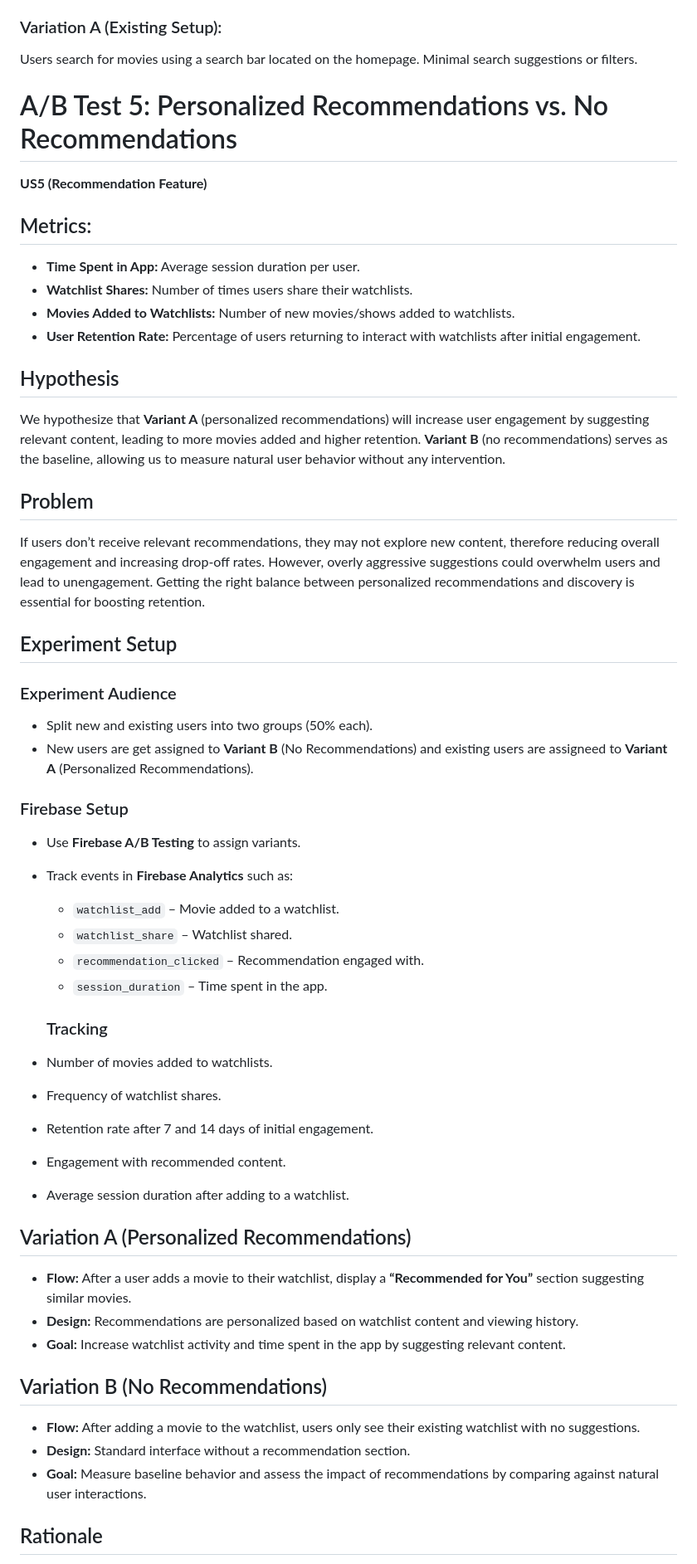
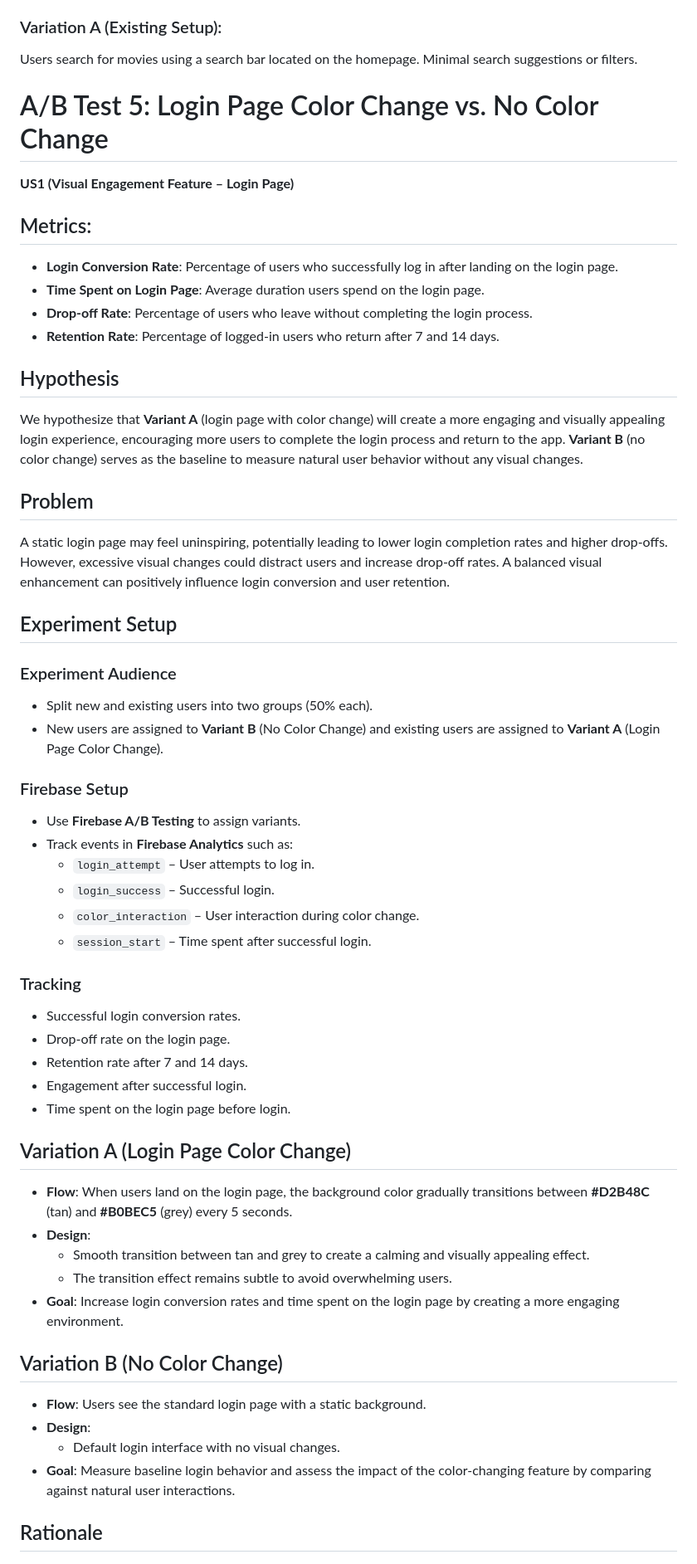
Before and after one commit to OguntadeA/CinaMatch, a Markdown page: docs/ABTEST.md, the part around one of its changes. Shown at 83% size. Rendered like a GitHub page.

```diff
--- a/docs/ABTEST.md
+++ b/docs/ABTEST.md
@@ -177,52 +177,55 @@ Currently, users search for movies using a search bar on the homepage, which may
 Users search for movies using a search bar located on the homepage.
 Minimal search suggestions or filters.
 
-# A/B Test 5: Personalized Recommendations vs. No Recommendations
 
+# A/B Test 5: Login Page Color Change vs. No Color Change
 
-**US5 (Recommendation Feature)**
+**US1 (Visual Engagement Feature – Login Page)**
 
 ## Metrics:
-- **Time Spent in App:** Average session duration per user.
-- **Watchlist Shares:** Number of times users share their watchlists.
-- **Movies Added to Watchlists:** Number of new movies/shows added to watchlists.
-- **User Retention Rate:** Percentage of users returning to interact with watchlists after initial engagement.
+- **Login Conversion Rate**: Percentage of users who successfully log in after landing on the login page.
+- **Time Spent on Login Page**: Average duration users spend on the login page.
+- **Drop-off Rate**: Percentage of users who leave without completing the login process.
+- **Retention Rate**: Percentage of logged-in users who return after 7 and 14 days.
 
 ## Hypothesis
-We hypothesize that **Variant A** (personalized recommendations) will increase user engagement by suggesting relevant content, leading to more movies added and higher retention. **Variant B** (no recommendations) serves as the baseline, allowing us to measure natural user behavior without any intervention.
+We hypothesize that **Variant A** (login page with color change) will create a more engaging and visually appealing login experience, encouraging more users to complete the login process and return to the app. **Variant B** (no color change) serves as the baseline to measure natural user behavior without any visual changes.
 
 ## Problem
-If users don’t receive relevant recommendations, they may not explore new content, therefore reducing overall engagement and increasing drop-off rates. However, overly aggressive suggestions could overwhelm users and lead to unengagement. Getting the right balance between personalized recommendations and discovery is essential for boosting retention.
+A static login page may feel uninspiring, potentially leading to lower login completion rates and higher drop-offs. However, excessive visual changes could distract users and increase drop-off rates. A balanced visual enhancement can positively influence login conversion and user retention.
 
 ## Experiment Setup
 
 ### Experiment Audience
 - Split new and existing users into two groups (50% each).
-- New users are get assigned to **Variant B** (No Recommendations) and existing users are assigneed to **Variant A** (Personalized Recommendations).
+- New users are assigned to **Variant B** (No Color Change) and existing users are assigned to **Variant A** (Login Page Color Change).
 
 ### Firebase Setup
 - Use **Firebase A/B Testing** to assign variants.
 - Track events in **Firebase Analytics** such as:
-  - `watchlist_add` – Movie added to a watchlist.
-  - `watchlist_share` – Watchlist shared.
-  - `recommendation_clicked` – Recommendation engaged with.
-  - `session_duration` – Time spent in the app.
+  - `login_attempt` – User attempts to log in.
+  - `login_success` – Successful login.
+  - `color_interaction` – User interaction during color change.
+  - `session_start` – Time spent after successful login.
 
-  ###  Tracking
-- Number of movies added to watchlists.
-- Frequency of watchlist shares.
-- Retention rate after 7 and 14 days of initial engagement.
-- Engagement with recommended content.
-- Average session duration after adding to a watchlist.
+### Tracking
+- Successful login conversion rates.
+- Drop-off rate on the login page.
+- Retention rate after 7 and 14 days.
+- Engagement after successful login.
+- Time spent on the login page before login.
 
-## Variation A (Personalized Recommendations)
-- **Flow:** After a user adds a movie to their watchlist, display a **“Recommended for You”** section suggesting similar movies.
-- **Design:** Recommendations are personalized based on watchlist content and viewing history.
-- **Goal:** Increase watchlist activity and time spent in the app by suggesting relevant content.
+## Variation A (Login Page Color Change)
+- **Flow**: When users land on the login page, the background color gradually transitions between **#D2B48C** (tan) and **#B0BEC5** (grey) every 5 seconds.
+- **Design**:
+  - Smooth transition between tan and grey to create a calming and visually appealing effect.
+  - The transition effect remains subtle to avoid overwhelming users.
+- **Goal**: Increase login conversion rates and time spent on the login page by creating a more engaging environment.
 
-## Variation B (No Recommendations)
-- **Flow:** After adding a movie to the watchlist, users only see their existing watchlist with no suggestions.
-- **Design:** Standard interface without a recommendation section.
-- **Goal:** Measure baseline behavior and assess the impact of recommendations by comparing against natural user interactions.
+## Variation B (No Color Change)
+- **Flow**: Users see the standard login page with a static background.
+- **Design**:
+  - Default login interface with no visual changes.
+- **Goal**: Measure baseline login behavior and assess the impact of the color-changing feature by comparing against natural user interactions.
 
 ## Rationale
```
Also changed, not shown: other parts of docs/ABTEST.md (+1 -1 lines).
